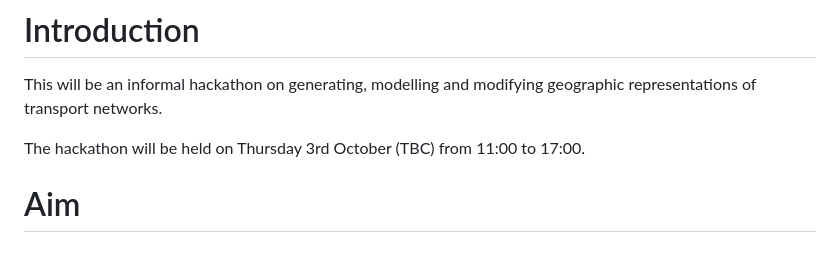
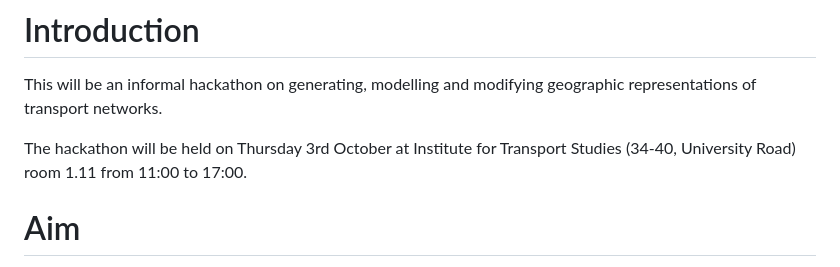
Before and after one commit to Robinlovelace/netvishack, a Markdown page: README.md, the part around the change. Drawn GitHub-style.

```diff
--- a/README.md
+++ b/README.md
@@ -6,8 +6,8 @@
 This will be an informal hackathon on generating, modelling and
 modifying geographic representations of transport networks.
 
-The hackathon will be held on Thursday 3rd October (TBC) from 11:00 to
-17:00.
+The hackathon will be held on Thursday 3rd October at Institute for Transport Studies
+(34-40, University Road) room 1.11 from 11:00 to 17:00.
 
 # Aim
 
```
